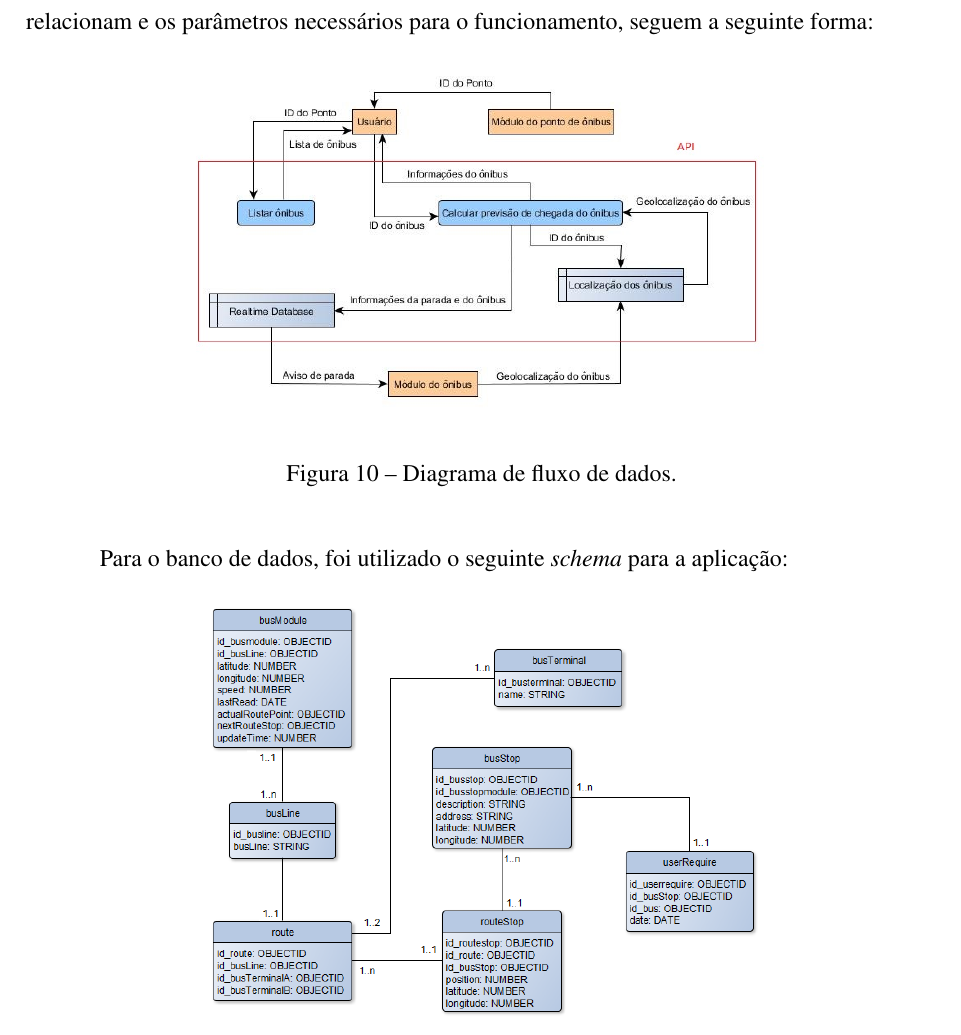
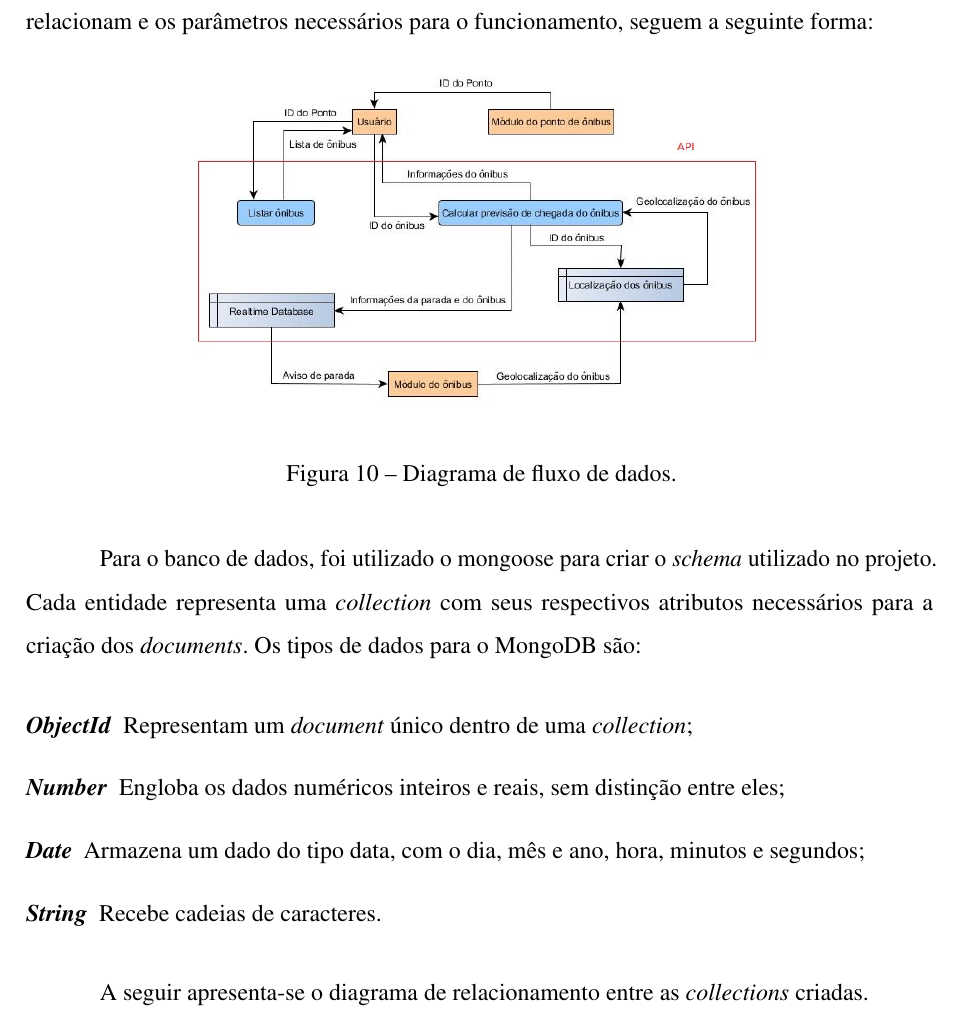
Before and after one commit to victor-vct/final-paper, a LaTeX thesis (beacon-final-paper.tex): part of page 33 of 83 before the commit and part of page 33 of 84 after it, cut so that both start at the same text. Compiled offline with LuaLaTeX.

Commit message:
Included a brief introduction to the database diagram

```diff
--- a/beacon-final-paper.tex
+++ b/beacon-final-paper.tex
@@ -709,7 +709,16 @@ Aprofundando na parte da comunicação entre os subsistemas, a forma como eles s
 \end{figure}
 
 
-Para o banco de dados, foi utilizado o seguinte \textit{schema} para a aplicação:
+Para o banco de dados, foi utilizado o mongoose para criar o \textit{schema} utilizado no projeto. Cada entidade representa uma \textit{collection} com seus respectivos atributos necessários para a criação dos \textit{documents}. Os tipos de dados para o MongoDB são:
+
+\begin{description}
+\item[\textit{ObjectId}] Representam um \textit{document} único dentro de uma \textit{collection};
+\item[\textit{Number}] Engloba os dados numéricos inteiros e reais, sem distinção entre eles;
+\item[\textit{Date}] Armazena um dado do tipo data, com o dia, mês e ano, hora, minutos e segundos;
+\item[\textit{String}] Recebe cadeias de caracteres.
+\end{description}
+
+A seguir apresenta-se o diagrama de relacionamento entre as \textit{collections} criadas.
 
 \begin{figure}[!h]
 \centering
```
Also changed, not shown: beacon-final-paper.pdf, 3 other files.
